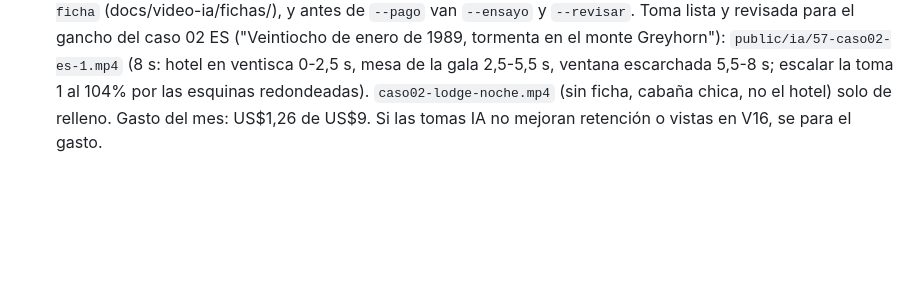
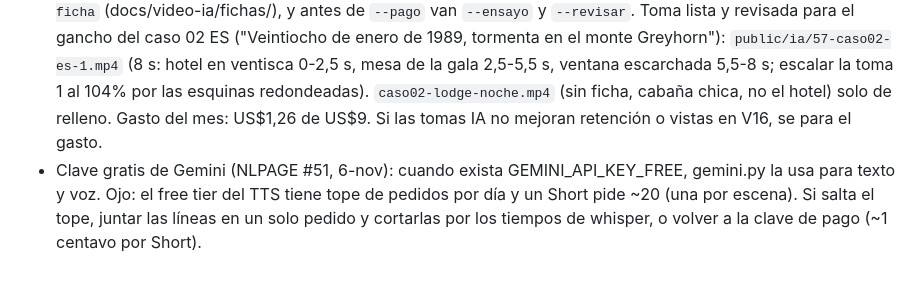
Before and after one commit to cdevidts/NLPAGE, a Markdown page: docs/viral/COLA.md, the part around the change. Rendered like a GitHub page; blank space fills up the shorter version.

Commit message:
COLA: tope diario del TTS gratis de Gemini
Co-Authored-By: Claude Opus 5.5 <noreply@anthropic.com>
Claude-Session: https://claude.ai/code/session_015QPz4BRJ7M2g617qboXHea

```diff
--- a/docs/viral/COLA.md
+++ b/docs/viral/COLA.md
@@ -12,3 +12,4 @@ Desde el 4-nov a las 20:45, Metricool no publica nada: el plan gratis trae 20 pu
 - Para V16: `"llenar": "pantalla"` con fotos de buena resolución.
 - Video IA pagado ACTIVO (6-nov 22:05 UTC, hilo "Conectar Google Flow para videos"): Cris pagó y activó los créditos Cloud de AI Pro, y pidió que valga la pena. `gemini.py video --pago` = gemini-omni-1.2-flash, tomas de 10 s 9:16 720p con audio, ~US$0.70 c/u, tope US$9/mes (Nano Banana 2 Lite ~US$0.034/imagen). Primera toma: `public/ia/caso02-lodge-noche.mp4` (cabaña de esquí, nieve, luces de policía, huellas, sin gente), en la rama claude/project-thread-kqkuqo, PR #45 (copia en /mnt/project-files/videos-ia/). USO: Short del caso 02 ES (guion G-036, 7-nov) como V16 = 2-3 tomas IA vs fotos con zoom (control: Tregua ES / Beethoven ES). Pedir tomas nuevas solo para un Short concreto y anotarlas en plan/gastos.md. Ojo regla "que no huela a IA": tomas sin caras ni texto.
 - Regla de Cris (6-nov 22:10 UTC) para video IA: "prompteo perfecto, nada al azar, 3 tomas por clip de 8 s". Leer la skill `.claude/skills/video-ia-prompteo` (PR #45) antes de pedir una toma: `gemini.py video` solo acepta `--ficha` (docs/video-ia/fichas/), y antes de `--pago` van `--ensayo` y `--revisar`. Toma lista y revisada para el gancho del caso 02 ES ("Veintiocho de enero de 1989, tormenta en el monte Greyhorn"): `public/ia/57-caso02-es-1.mp4` (8 s: hotel en ventisca 0-2,5 s, mesa de la gala 2,5-5,5 s, ventana escarchada 5,5-8 s; escalar la toma 1 al 104% por las esquinas redondeadas). `caso02-lodge-noche.mp4` (sin ficha, cabaña chica, no el hotel) solo de relleno. Gasto del mes: US$1,26 de US$9. Si las tomas IA no mejoran retención o vistas en V16, se para el gasto.
+- Clave gratis de Gemini (NLPAGE #51, 6-nov): cuando exista GEMINI_API_KEY_FREE, gemini.py la usa para texto y voz. Ojo: el free tier del TTS tiene tope de pedidos por día y un Short pide ~20 (una por escena). Si salta el tope, juntar las líneas en un solo pedido y cortarlas por los tiempos de whisper, o volver a la clave de pago (~1 centavo por Short).
```
